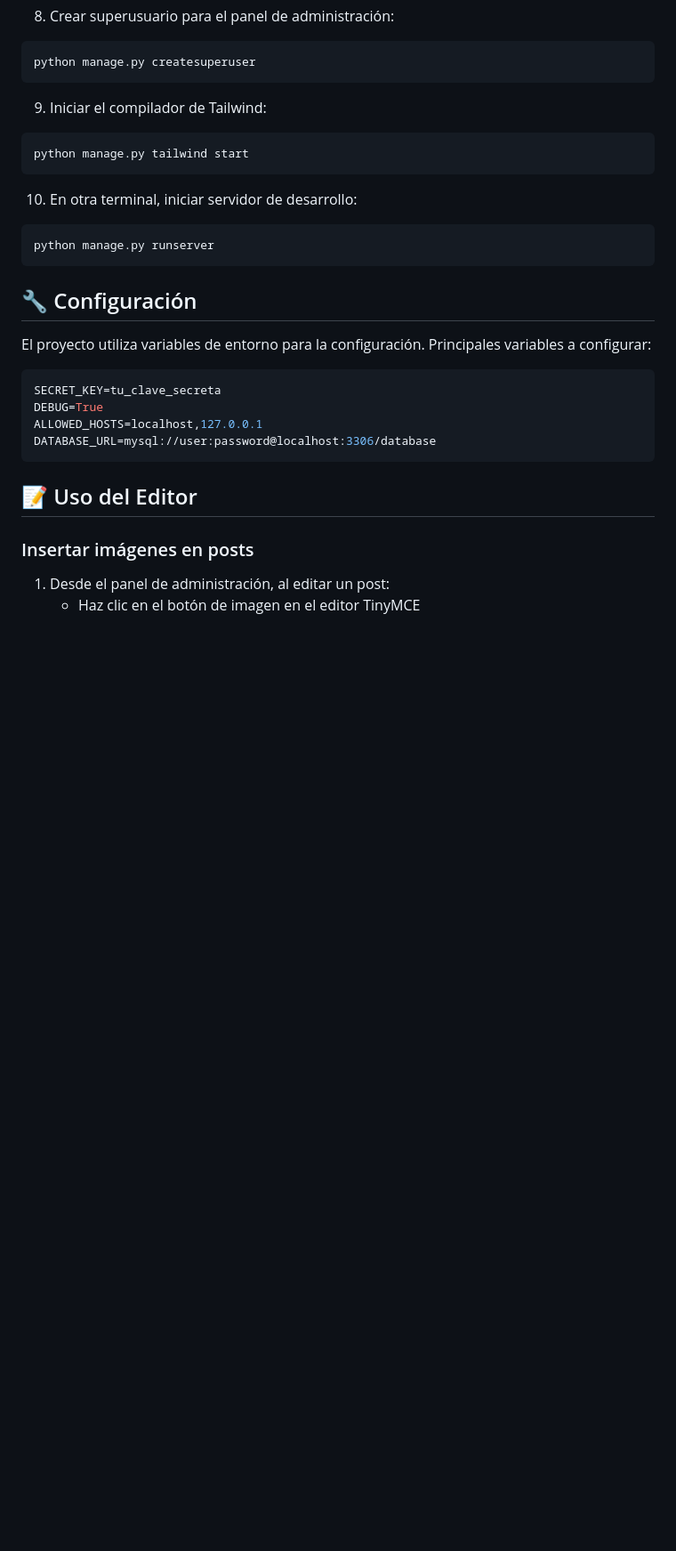
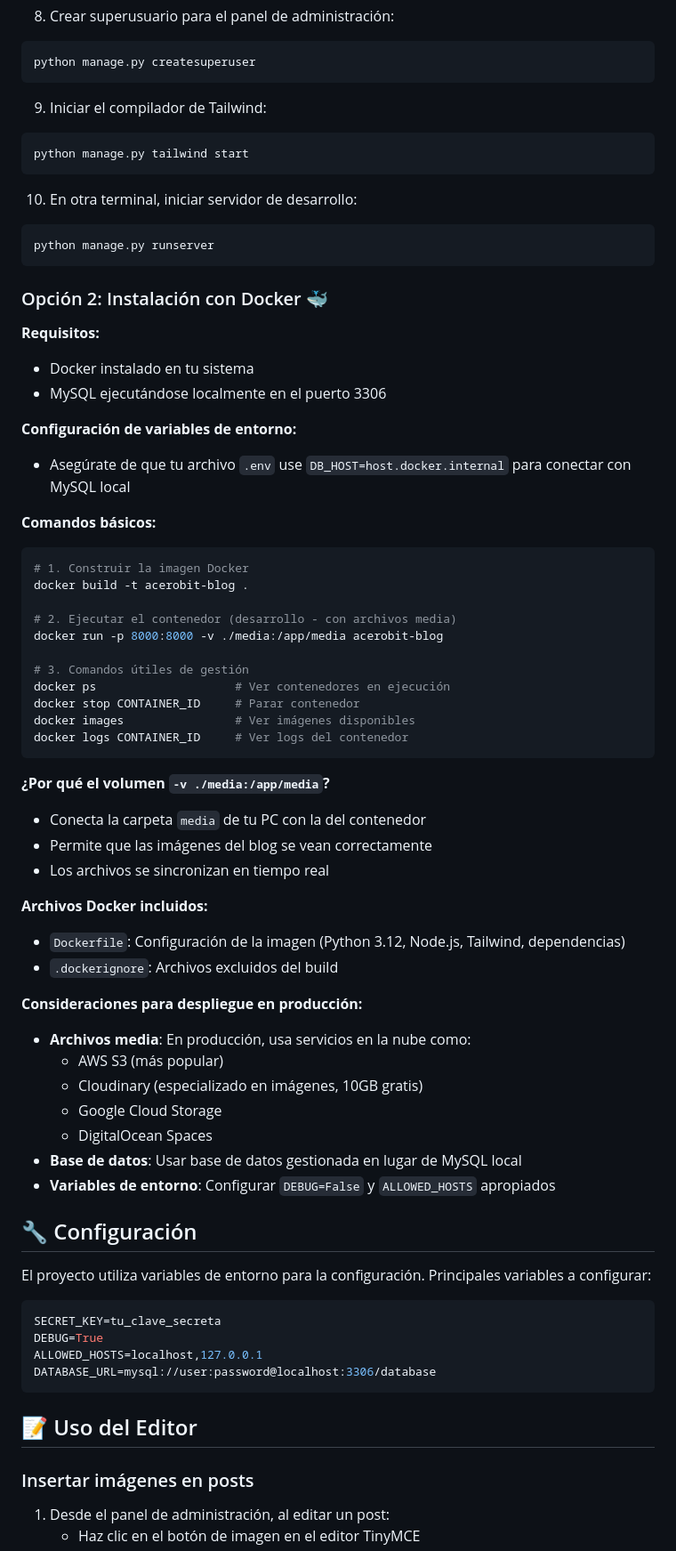
Before and after one commit to Jaolmos/acerobit-blog-django, a Markdown page: README.md, the part around one of its changes. Shown at 89% size. Drawn GitHub-style; blank space fills up the shorter version.

Commit message:
docs: se añade la dockerizacion a readme.md

````diff
--- a/README.md
+++ b/README.md
@@ -214,6 +219,49 @@ python manage.py tailwind start
 python manage.py runserver
 ```
 
+### Opción 2: Instalación con Docker 🐳
+
+**Requisitos:**
+- Docker instalado en tu sistema
+- MySQL ejecutándose localmente en el puerto 3306
+
+**Configuración de variables de entorno:**
+- Asegúrate de que tu archivo `.env` use `DB_HOST=host.docker.internal` para conectar con MySQL local
+
+**Comandos básicos:**
+
+```bash
+# 1. Construir la imagen Docker
+docker build -t acerobit-blog .
+
+# 2. Ejecutar el contenedor (desarrollo - con archivos media)
+docker run -p 8000:8000 -v ./media:/app/media acerobit-blog
+
+# 3. Comandos útiles de gestión
+docker ps                    # Ver contenedores en ejecución
+docker stop CONTAINER_ID     # Parar contenedor
+docker images                # Ver imágenes disponibles
+docker logs CONTAINER_ID     # Ver logs del contenedor
+```
+
+**¿Por qué el volumen `-v ./media:/app/media`?**
+- Conecta la carpeta `media` de tu PC con la del contenedor
+- Permite que las imágenes del blog se vean correctamente
+- Los archivos se sincronizan en tiempo real
+
+**Archivos Docker incluidos:**
+- `Dockerfile`: Configuración de la imagen (Python 3.12, Node.js, Tailwind, dependencias)
+- `.dockerignore`: Archivos excluidos del build
+
+**Consideraciones para despliegue en producción:**
+- **Archivos media**: En producción, usa servicios en la nube como:
+  - AWS S3 (más popular)
+  - Cloudinary (especializado en imágenes, 10GB gratis)
+  - Google Cloud Storage
+  - DigitalOcean Spaces
+- **Base de datos**: Usar base de datos gestionada en lugar de MySQL local
+- **Variables de entorno**: Configurar `DEBUG=False` y `ALLOWED_HOSTS` apropiados
+
 ## 🔧 Configuración
 
 El proyecto utiliza variables de entorno para la configuración. Principales variables a configurar:
````
Also changed, not shown: other parts of README.md (+5 -0 lines).
